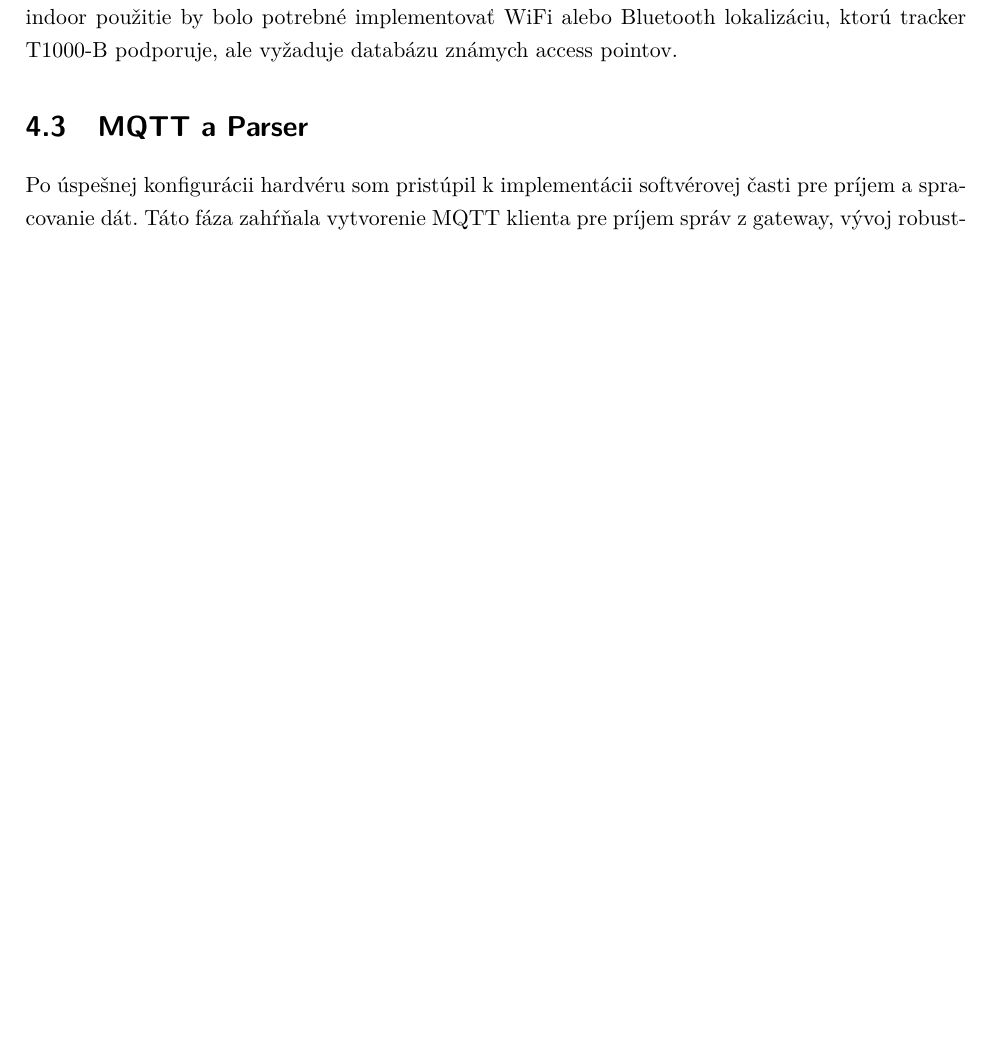
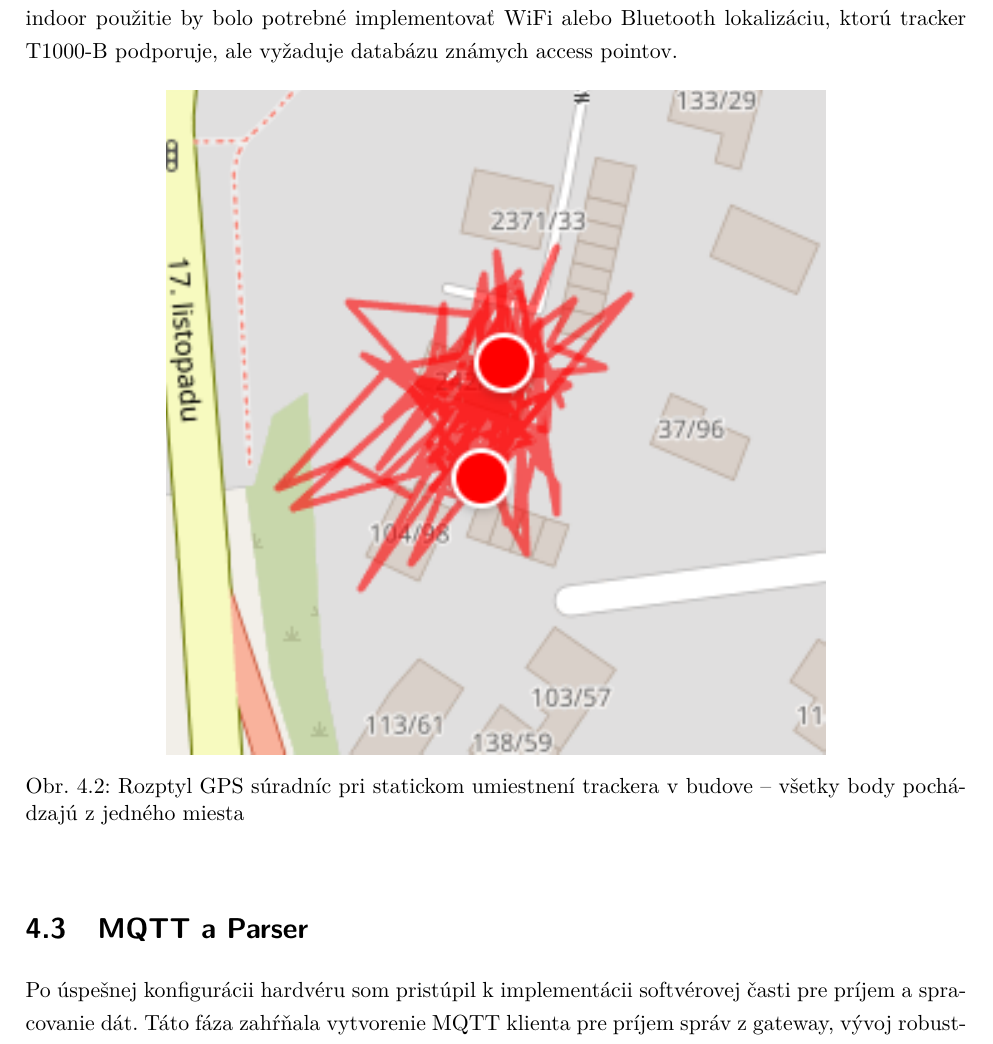
Before and after one commit to Kames003/Bakal-rska_pr-ca, a LaTeX thesis (main.tex, which reads Chapters/Chapter3_Riesenie.tex): part of page 26 of 62 before the commit and part of page 26 of 63 after it, cut so that both start at the same text, the shorter picture padded with empty space. Compiled offline with pdfLaTeX.

Commit message:
feat: Pridaný obrázok GPS rozptylu v budove (sekcia 3.2.4.3)
Co-Authored-By: Claude Opus 4.5 <noreply@anthropic.com>

```diff
--- a/Chapters/Chapter3_Riesenie.tex
+++ b/Chapters/Chapter3_Riesenie.tex
@@ -291,6 +291,13 @@ Implementoval som detekciu tejto anomálie v~backend aplikácii -- ak tracker hl
 Presnosť GPS vnútri budov dosahovala len približne 300 metrov, čo výrazne komplikuje tracking v~interiéroch. Toto je fyzikálne obmedzenie GPS technológie -- signál zo satelitov je príliš slabý na preniknutie cez steny a~stropy budov.
 
 Pre testovanie počas vývoja som pravidelne chodil von, kde presnosť bola konzistentne pod 10 metrov. Pre produkčné nasadenie na outdoor eventoch tento problém nie je relevantný. Pre prípadné indoor použitie by bolo potrebné implementovať WiFi alebo Bluetooth lokalizáciu, ktorú tracker T1000-B podporuje, ale vyžaduje databázu známych access pointov.
+
+\begin{figure}[htbp]
+    \centering
+    \includegraphics[width=0.7\textwidth]{Figures/gps_rozptyl_indoor.png}
+    \caption{Rozptyl GPS súradníc pri statickom umiestnení trackera v~budove -- všetky body pochádzajú z~jedného miesta}
+    \label{fig:gps-indoor-scatter}
+\end{figure}
 
 
 %% ============================================================
```
Also changed, not shown: Figures/gps_rozptyl_indoor.png (added).
